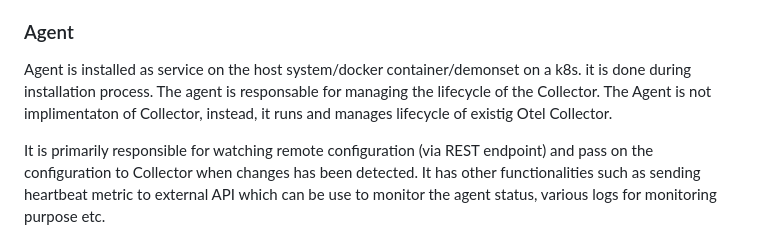
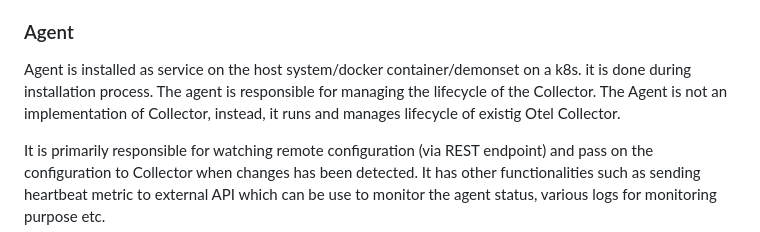
Before and after one commit to kloudmate/km-agent, a Markdown page: README.md, the part around the change. Rendered like a GitHub page.

Commit message:
docs: fixed typos

```diff
--- a/README.md
+++ b/README.md
@@ -18,7 +18,7 @@ API_KEY="<API_KEY>" bash -c "$(curl -L https://cdn.kloudmate.com/scripts/docker-
 Bash script should have various configurable arguments to configure the agent apart from API_KEY which is required for authentication at exporter. Each of the script should have corresponding uninstall command to remove the agent from the system.
 
 ### Agent
-Agent is installed as service on the host system/docker container/demonset on a k8s. it is done during installation process. The agent is responsable for managing the lifecycle of the Collector. The Agent is not implimentaton of Collector, instead, it runs and manages lifecycle of existig Otel Collector.
+Agent is installed as service on the host system/docker container/demonset on a k8s. it is done during installation process. The agent is responsible for managing the lifecycle of the Collector. The Agent is not an implementation of Collector, instead, it runs and manages lifecycle of existig Otel Collector.
 
 It is primarily responsible for watching remote configuration (via REST endpoint) and pass on the configuration to Collector when changes has been detected. It has other functionalities such as sending heartbeat metric to external API which can be use to monitor the agent status, various logs for monitoring purpose etc.
 
```
